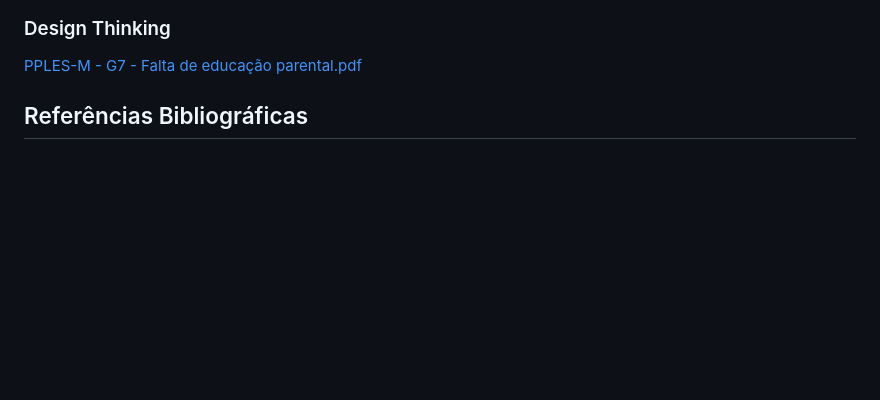
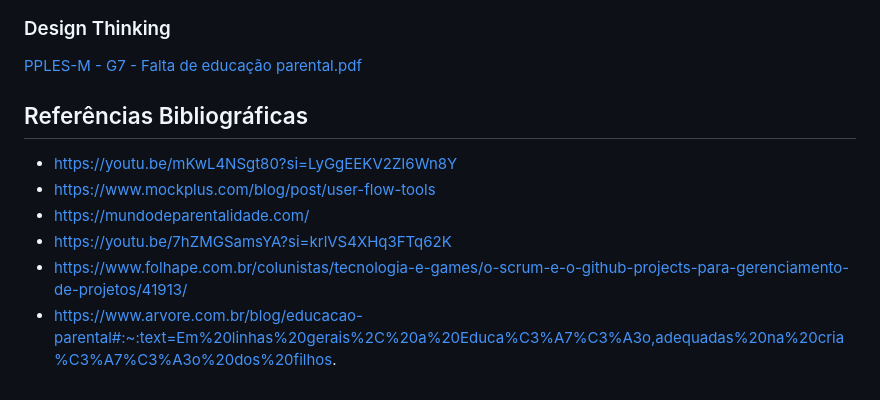
Before and after one commit to ICEI-PUC-Minas-PPLES-TI/plf-es-2024-1-ti1-0385100-falta-de-educacao-parental, a Markdown page: docs/README.md, the part around one of its changes. Rendered like a GitHub page; blank space fills up the shorter version.

```diff
--- a/docs/README.md
+++ b/docs/README.md
@@ -193,3 +194,9 @@ Detalhes sobre a organização do grupo e as ferramentas utilizadas:
 
 
 ## Referências Bibliográficas
+- https://youtu.be/mKwL4NSgt80?si=LyGgEEKV2ZI6Wn8Y
+- https://www.mockplus.com/blog/post/user-flow-tools
+- https://mundodeparentalidade.com/
+- https://youtu.be/7hZMGSamsYA?si=krlVS4XHq3FTq62K
+- https://www.folhape.com.br/colunistas/tecnologia-e-games/o-scrum-e-o-github-projects-para-gerenciamento-de-projetos/41913/
+- https://www.arvore.com.br/blog/educacao-parental#:~:text=Em%20linhas%20gerais%2C%20a%20Educa%C3%A7%C3%A3o,adequadas%20na%20cria%C3%A7%C3%A3o%20dos%20filhos.
```
Also changed, not shown: other parts of docs/README.md (+1 -0 lines).
